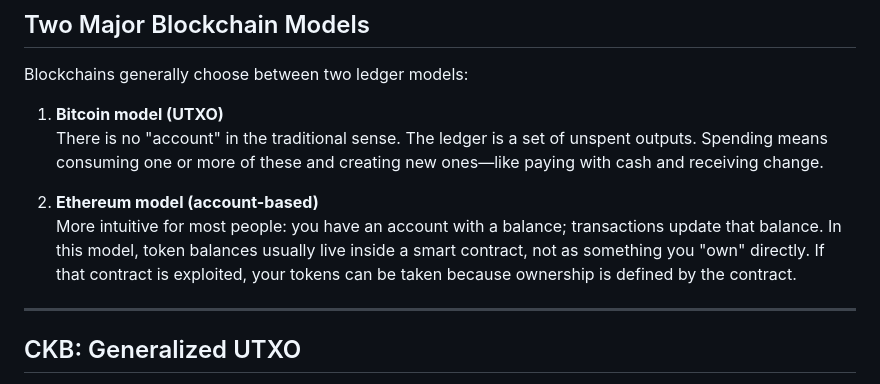
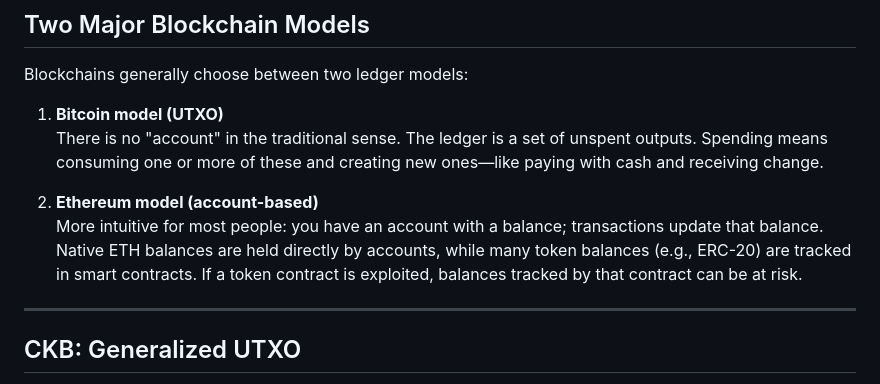
Before and after one commit to digitaldrreamer/ckbuilders, a Markdown page: week-1/ai-cleaned.md, the part around the change. GitHub-like rendering.

Commit message:
Update week-1/ai-cleaned.md
Co-authored-by: coderabbitai[bot] <136622811+coderabbitai[bot]@users.noreply.github.com>

```diff
--- a/week-1/ai-cleaned.md
+++ b/week-1/ai-cleaned.md
@@ -8,7 +8,7 @@ Blockchains generally choose between two ledger models:
    There is no "account" in the traditional sense. The ledger is a set of unspent outputs. Spending means consuming one or more of these and creating new ones—like paying with cash and receiving change.
 
 2. **Ethereum model (account-based)**
-   More intuitive for most people: you have an account with a balance; transactions update that balance. In this model, token balances usually live inside a smart contract, not as something you "own" directly. If that contract is exploited, your tokens can be taken because ownership is defined by the contract.
+   More intuitive for most people: you have an account with a balance; transactions update that balance. Native ETH balances are held directly by accounts, while many token balances (e.g., ERC-20) are tracked in smart contracts. If a token contract is exploited, balances tracked by that contract can be at risk.
 
 ---
 
```
